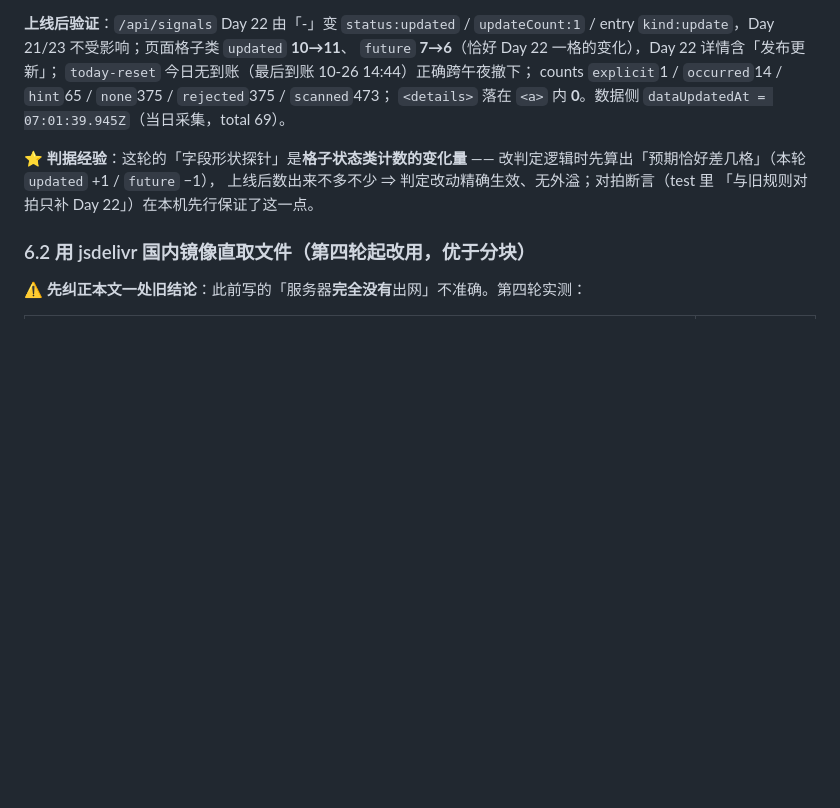
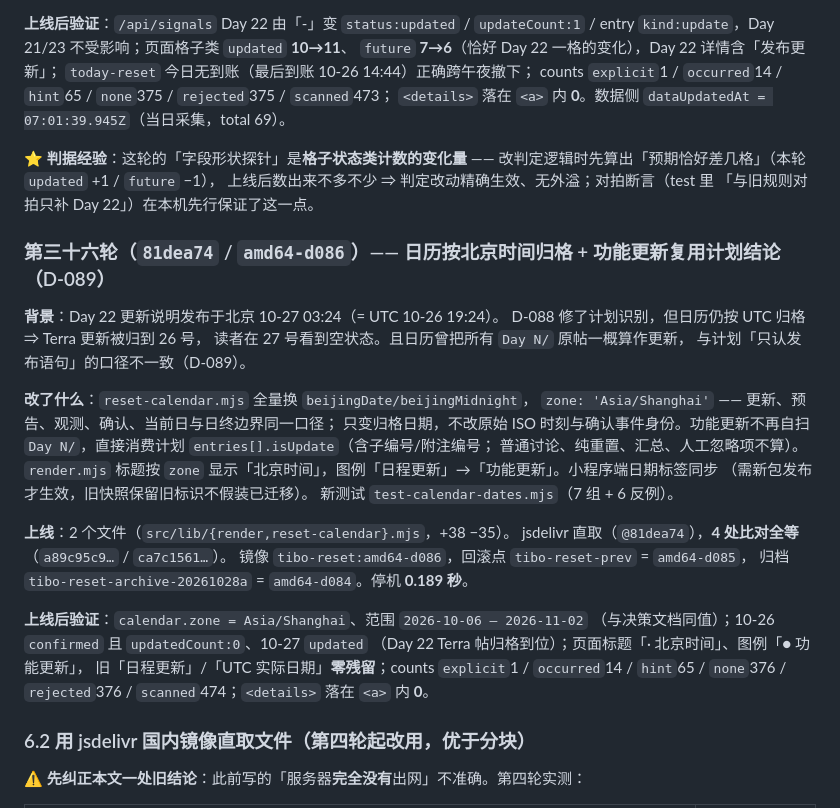
Before and after one commit to Jack-Kunlun/tibo-reset, a Markdown page: docs/deploy.md, the part around one of its changes. Drawn GitHub-style; blank space fills up the shorter version.

Commit message:
docs(deploy): 补第三十六轮发布留档（81dea74 / amd64-d086）

```diff
--- a/docs/deploy.md
+++ b/docs/deploy.md
@@ -1314,6 +1314,34 @@ counts `explicit`1 / `occurred`14 / `hint`65 / `none`375 / `rejected`375 / `scan
 「与旧规则对拍只补 Day 22」）在本机先行保证了这一点。
 
 
+### 第三十六轮（`81dea74` / `amd64-d086`）—— 日历按北京时间归格 + 功能更新复用计划结论（D-089）
+
+**背景**：Day 22 更新说明发布于北京 10-27 03:24（= UTC 10-26 19:24）。
+D-088 修了计划识别，但日历仍按 UTC 归格 ⇒ Terra 更新被归到 26 号，
+读者在 27 号看到空状态。且日历曾把所有 `Day N/` 原帖一概算作更新，
+与计划「只认发布语句」的口径不一致（D-089）。
+
+**改了什么**：`reset-calendar.mjs` 全量换 `beijingDate/beijingMidnight`，
+`zone: 'Asia/Shanghai'` —— 更新、预告、观测、确认、当前日与日终边界同一口径；
+只变归格日期，不改原始 ISO 时刻与确认事件身份。功能更新不再自扫
+`Day N/`，直接消费计划 `entries[].isUpdate`（含子编号/附注编号；
+普通讨论、纯重置、汇总、人工忽略项不算）。`render.mjs` 标题按 `zone`
+显示「北京时间」，图例「日程更新」→「功能更新」。小程序端日期标签同步
+（需新包发布才生效，旧快照保留旧标识不假装已迁移）。
+新测试 `test-calendar-dates.mjs`（7 组 + 6 反例）。
+
+**上线**：2 个文件（`src/lib/{render,reset-calendar}.mjs`，+38 −35）。
+jsdelivr 直取（`@81dea74`），**4 处比对全等**（`a89c95c9…` / `ca7c1561…`）。
+镜像 `tibo-reset:amd64-d086`，回滚点 `tibo-reset-prev` = `amd64-d085`，
+归档 `tibo-reset-archive-20261028a` = `amd64-d084`。停机 **0.189 秒**。
+
+**上线后验证**：`calendar.zone = Asia/Shanghai`、范围 `2026-10-06 — 2026-11-02`
+（与决策文档同值）；10-26 `confirmed` 且 `updatedCount:0`、10-27 `updated`
+（Day 22 Terra 帖归格到位）；页面标题「· 北京时间」、图例「● 功能更新」，
+旧「日程更新」/「UTC 实际日期」**零残留**；counts `explicit`1 / `occurred`14 /
+`hint`65 / `none`376 / `rejected`376 / `scanned`474；`<details>` 落在 `<a>` 内 **0**。
+
+
 ### 6.2 用 jsdelivr 国内镜像直取文件（第四轮起改用，优于分块）
 
 ⚠ **先纠正本文一处旧结论**：此前写的「服务器**完全没有**出网」不准确。第四轮实测：
```
Also changed, not shown: other parts of docs/deploy.md (+8 -8 lines).
